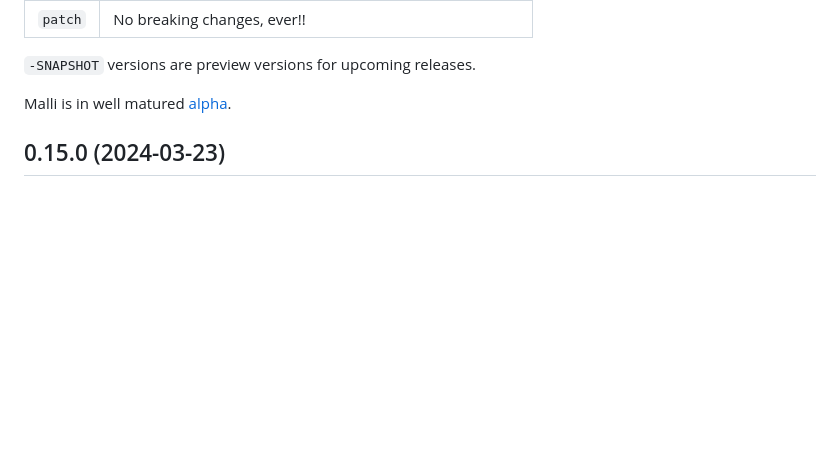
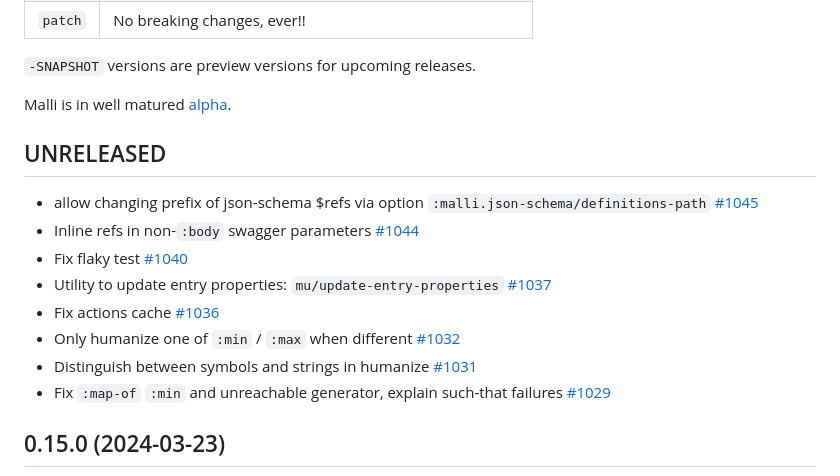
Before and after one commit to metosin/malli, a Markdown page: CHANGELOG.md, the part around one of its changes. Rendered like a GitHub page; blank space fills up the shorter version.

Commit message:
changelog

```diff
--- a/CHANGELOG.md
+++ b/CHANGELOG.md
@@ -13,6 +13,17 @@ We use [Break Versioning][breakver]. The version numbers follow a `<major>.<mino
 [breakver]: https://github.com/ptaoussanis/encore/blob/master/BREAK-VERSIONING.md
 
 Malli is in well matured [alpha](README.md#alpha).
+
+## UNRELEASED
+
+* allow changing prefix of json-schema $refs via option `:malli.json-schema/definitions-path` [#1045](https://github.com/metosin/malli/pull/1045)
+* Inline refs in non-`:body` swagger parameters [#1044](https://github.com/metosin/malli/pull/1044)
+* Fix flaky test [#1040](https://github.com/metosin/malli/pull/1040)
+* Utility to update entry properties: `mu/update-entry-properties` [#1037](https://github.com/metosin/malli/pull/1037)
+* Fix actions cache [#1036](https://github.com/metosin/malli/pull/1036)
+* Only humanize one of `:min` / `:max` when different [#1032](https://github.com/metosin/malli/pull/1032)
+* Distinguish between symbols and strings in humanize [#1031](https://github.com/metosin/malli/pull/1031)
+* Fix `:map-of` `:min` and unreachable generator, explain such-that failures [#1029](https://github.com/metosin/malli/pull/1029)
 
 ## 0.15.0 (2024-03-23)
 
```
Also changed, not shown: other parts of CHANGELOG.md (+6 -6 lines).
